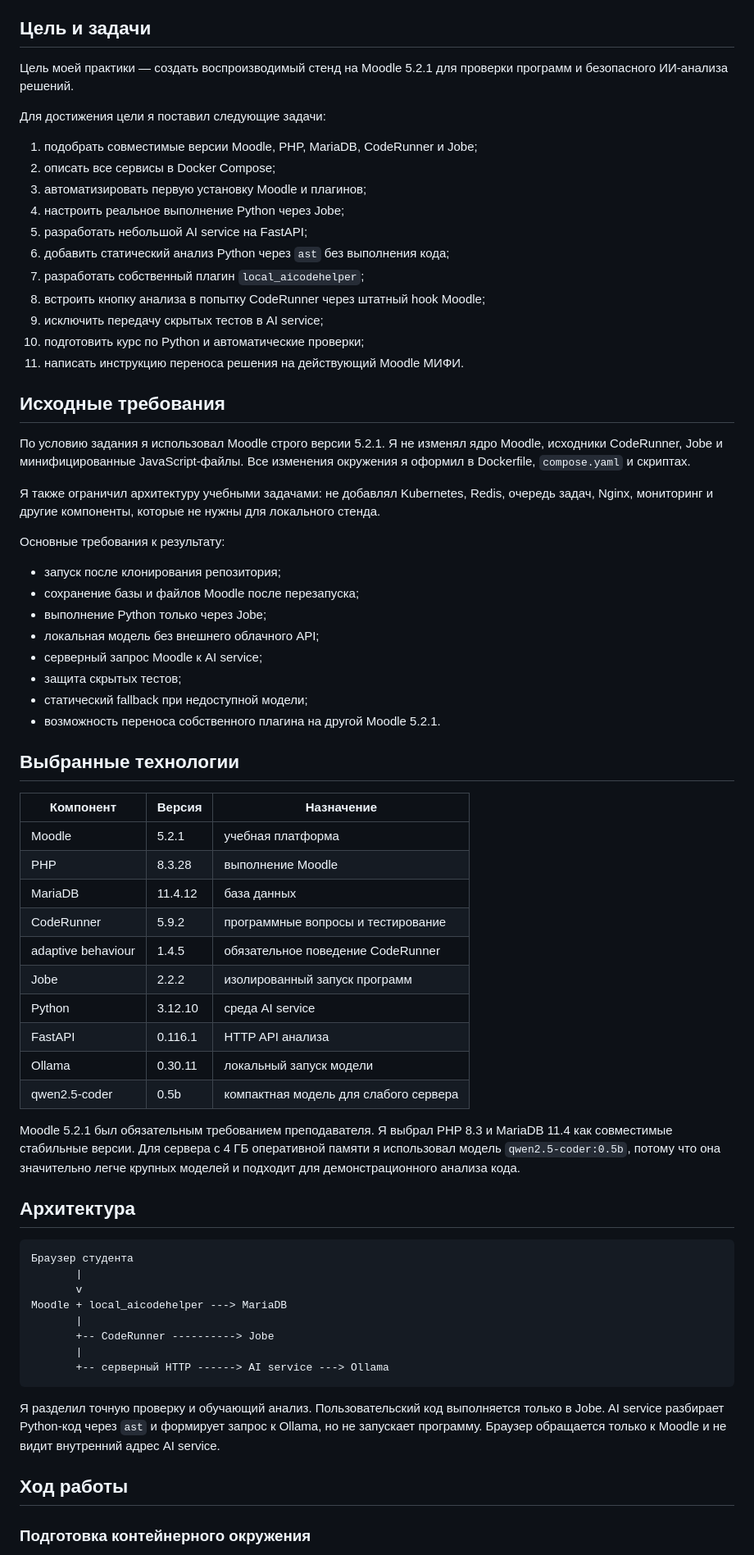
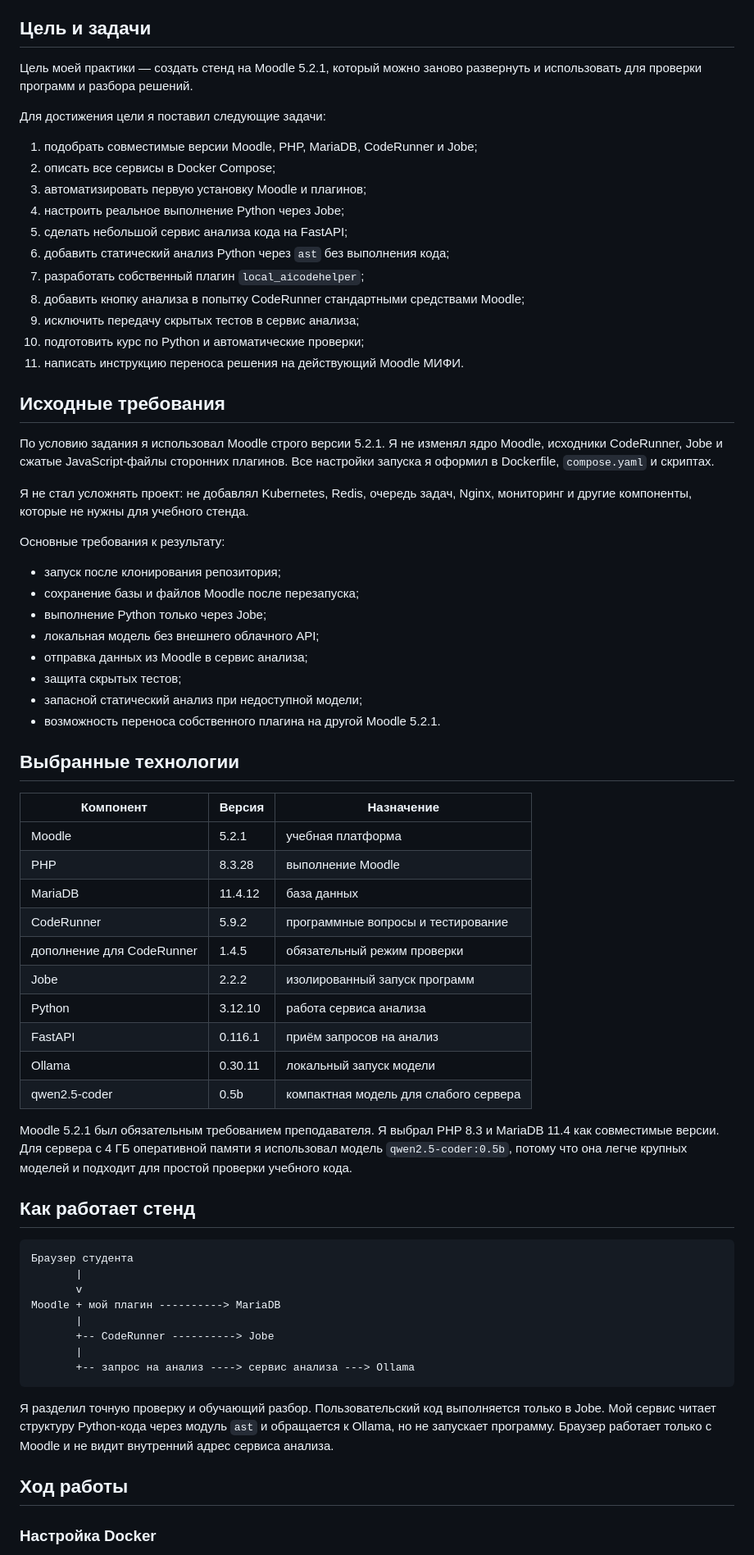
Before and after one commit to Victor-git-19/moodle-ai-coderunner-lab, a Markdown page: docs/PRACTICE_REPORT.md, the part around one of its changes. Shown at 82% size. GitHub-like rendering.

Commit message:
docs: simplify practice report language

````diff
--- a/docs/PRACTICE_REPORT.md
+++ b/docs/PRACTICE_REPORT.md
@@ -25,7 +25,7 @@
 
 ## Цель и задачи
 
-Цель моей практики — создать воспроизводимый стенд на Moodle 5.2.1 для проверки программ и безопасного ИИ-анализа решений.
+Цель моей практики — создать стенд на Moodle 5.2.1, который можно заново развернуть и использовать для проверки программ и разбора решений.
 
 Для достижения цели я поставил следующие задачи:
 
@@ -33,19 +33,19 @@
 2. описать все сервисы в Docker Compose;
 3. автоматизировать первую установку Moodle и плагинов;
 4. настроить реальное выполнение Python через Jobe;
-5. разработать небольшой AI service на FastAPI;
+5. сделать небольшой сервис анализа кода на FastAPI;
 6. добавить статический анализ Python через `ast` без выполнения кода;
 7. разработать собственный плагин `local_aicodehelper`;
-8. встроить кнопку анализа в попытку CodeRunner через штатный hook Moodle;
-9. исключить передачу скрытых тестов в AI service;
+8. добавить кнопку анализа в попытку CodeRunner стандартными средствами Moodle;
+9. исключить передачу скрытых тестов в сервис анализа;
 10. подготовить курс по Python и автоматические проверки;
 11. написать инструкцию переноса решения на действующий Moodle МИФИ.
 
 ## Исходные требования
 
-По условию задания я использовал Moodle строго версии 5.2.1. Я не изменял ядро Moodle, исходники CodeRunner, Jobe и минифицированные JavaScript-файлы. Все изменения окружения я оформил в Dockerfile, `compose.yaml` и скриптах.
+По условию задания я использовал Moodle строго версии 5.2.1. Я не изменял ядро Moodle, исходники CodeRunner, Jobe и сжатые JavaScript-файлы сторонних плагинов. Все настройки запуска я оформил в Dockerfile, `compose.yaml` и скриптах.
 
-Я также ограничил архитектуру учебными задачами: не добавлял Kubernetes, Redis, очередь задач, Nginx, мониторинг и другие компоненты, которые не нужны для локального стенда.
+Я не стал усложнять проект: не добавлял Kubernetes, Redis, очередь задач, Nginx, мониторинг и другие компоненты, которые не нужны для учебного стенда.
 
 Основные требования к результату:
 
@@ -53,9 +53,9 @@
 - сохранение базы и файлов Moodle после перезапуска;
 - выполнение Python только через Jobe;
 - локальная модель без внешнего облачного API;
-- серверный запрос Moodle к AI service;
+- отправка данных из Moodle в сервис анализа;
 - защита скрытых тестов;
-- статический fallback при недоступной модели;
+- запасной статический анализ при недоступной модели;
 - возможность переноса собственного плагина на другой Moodle 5.2.1.
 
 ## Выбранные технологии
@@ -66,31 +66,31 @@
 | PHP | 8.3.28 | выполнение Moodle |
 | MariaDB | 11.4.12 | база данных |
 | CodeRunner | 5.9.2 | программные вопросы и тестирование |
-| adaptive behaviour | 1.4.5 | обязательное поведение CodeRunner |
+| дополнение для CodeRunner | 1.4.5 | обязательный режим проверки |
 | Jobe | 2.2.2 | изолированный запуск программ |
-| Python | 3.12.10 | среда AI service |
-| FastAPI | 0.116.1 | HTTP API анализа |
+| Python | 3.12.10 | работа сервиса анализа |
+| FastAPI | 0.116.1 | приём запросов на анализ |
 | Ollama | 0.30.11 | локальный запуск модели |
 | qwen2.5-coder | 0.5b | компактная модель для слабого сервера |
 
-Moodle 5.2.1 был обязательным требованием преподавателя. Я выбрал PHP 8.3 и MariaDB 11.4 как совместимые стабильные версии. Для сервера с 4 ГБ оперативной памяти я использовал модель `qwen2.5-coder:0.5b`, потому что она значительно легче крупных моделей и подходит для демонстрационного анализа кода.
+Moodle 5.2.1 был обязательным требованием преподавателя. Я выбрал PHP 8.3 и MariaDB 11.4 как совместимые версии. Для сервера с 4 ГБ оперативной памяти я использовал модель `qwen2.5-coder:0.5b`, потому что она легче крупных моделей и подходит для простой проверки учебного кода.
 
-## Архитектура
+## Как работает стенд
 
 ```text
 Браузер студента
        |
        v
-Moodle + local_aicodehelper ---> MariaDB
+Moodle + мой плагин ----------> MariaDB
        |
        +-- CodeRunner ----------> Jobe
        |
-       +-- серверный HTTP ------> AI service ---> Ollama
+       +-- запрос на анализ ----> сервис анализа ---> Ollama
 ```
 
-Я разделил точную проверку и обучающий анализ. Пользовательский код выполняется только в Jobe. AI service разбирает Python-код через `ast` и формирует запрос к Ollama, но не запускает программу. Браузер обращается только к Moodle и не видит внутренний адрес AI service.
+Я разделил точную проверку и обучающий разбор. Пользовательский код выполняется только в Jobe. Мой сервис читает структуру Python-кода через модуль `ast` и обращается к Ollama, но не запускает программу. Браузер работает только с Moodle и не видит внутренний адрес сервиса анализа.
 
 ## Ход работы
 
-### Подготовка контейнерного окружения
+### Настройка Docker
 
````
Also changed, not shown: other parts of docs/PRACTICE_REPORT.md (+38 -38 lines).
